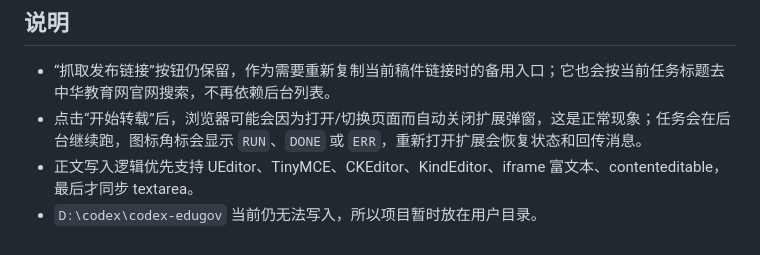
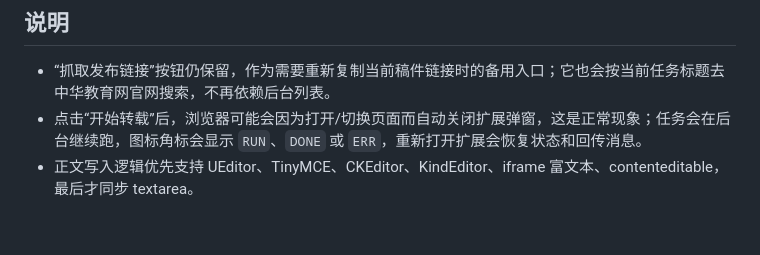
Before and after one commit to Kelao001/edu-gov-helper, a Markdown page: README.md, the part around the change. GitHub-like rendering.

```diff
--- a/README.md
+++ b/README.md
@@ -100,4 +100,3 @@ npm.cmd run mobile
 - “抓取发布链接”按钮仍保留，作为需要重新复制当前稿件链接时的备用入口；它也会按当前任务标题去中华教育网官网搜索，不再依赖后台列表。
 - 点击“开始转载”后，浏览器可能会因为打开/切换页面而自动关闭扩展弹窗，这是正常现象；任务会在后台继续跑，图标角标会显示 `RUN`、`DONE` 或 `ERR`，重新打开扩展会恢复状态和回传消息。
 - 正文写入逻辑优先支持 UEditor、TinyMCE、CKEditor、KindEditor、iframe 富文本、contenteditable，最后才同步 textarea。
-- `D:\codex\codex-edugov` 当前仍无法写入，所以项目暂时放在用户目录。
```
